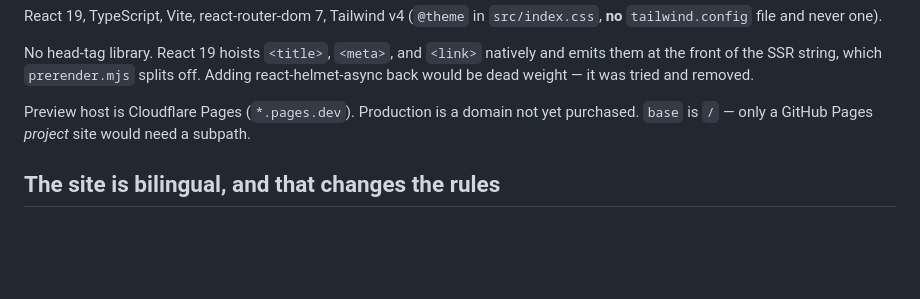
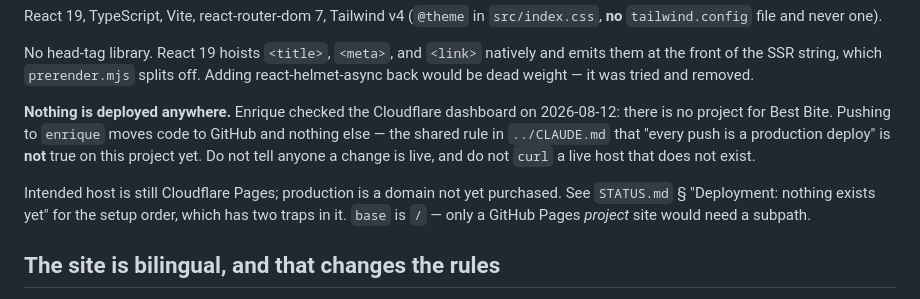
Before and after one commit to bpcodes1/best_bite_food_trucks, a Markdown page: CLAUDE.md, the part around the change. Drawn GitHub-style; blank space fills up the shorter version.

```diff
--- a/CLAUDE.md
+++ b/CLAUDE.md
@@ -24,9 +24,16 @@ No head-tag library. React 19 hoists `<title>`, `<meta>`, and `<link>` natively
 and emits them at the front of the SSR string, which `prerender.mjs` splits off.
 Adding react-helmet-async back would be dead weight — it was tried and removed.
 
-Preview host is Cloudflare Pages (`*.pages.dev`). Production is a domain not yet
-purchased. `base` is `/` — only a GitHub Pages _project_ site would need a
-subpath.
+**Nothing is deployed anywhere.** Enrique checked the Cloudflare dashboard on
+2026-08-12: there is no project for Best Bite. Pushing to `enrique` moves code
+to GitHub and nothing else — the shared rule in `../CLAUDE.md` that "every push
+is a production deploy" is **not** true on this project yet. Do not tell anyone
+a change is live, and do not `curl` a live host that does not exist.
+
+Intended host is still Cloudflare Pages; production is a domain not yet
+purchased. See `STATUS.md` § "Deployment: nothing exists yet" for the setup
+order, which has two traps in it. `base` is `/` — only a GitHub Pages _project_
+site would need a subpath.
 
 ## The site is bilingual, and that changes the rules
 
```
Also changed, not shown: STATUS.md (+42 -4 lines).
